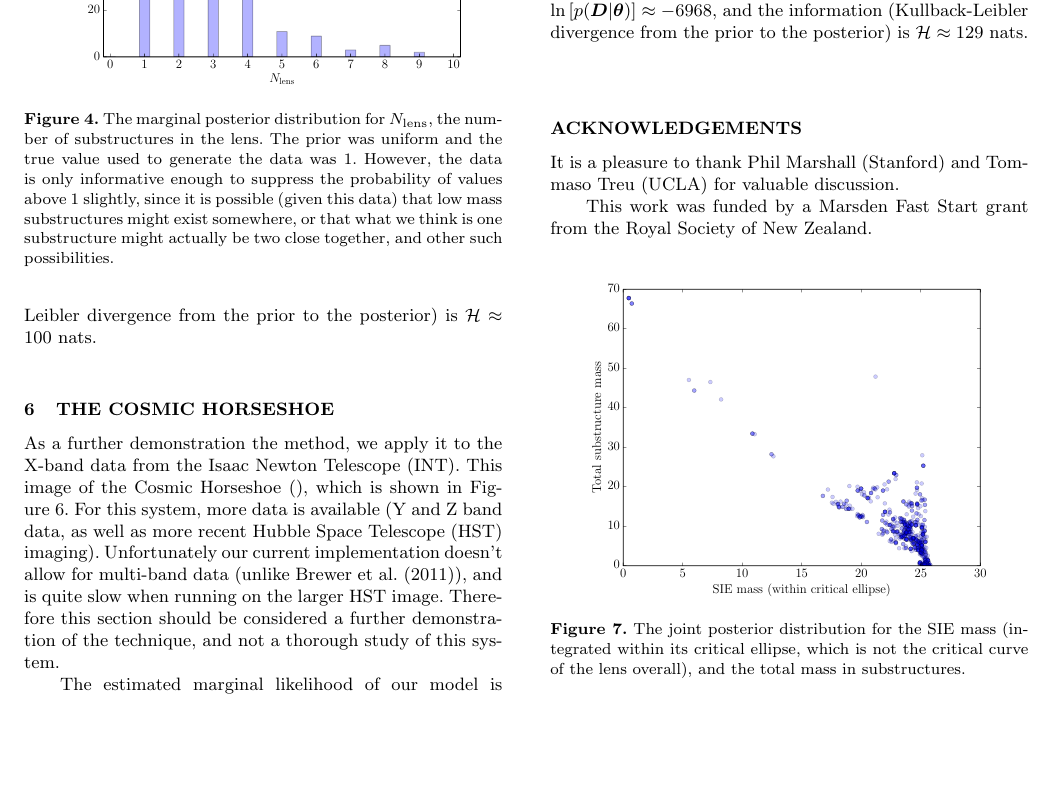
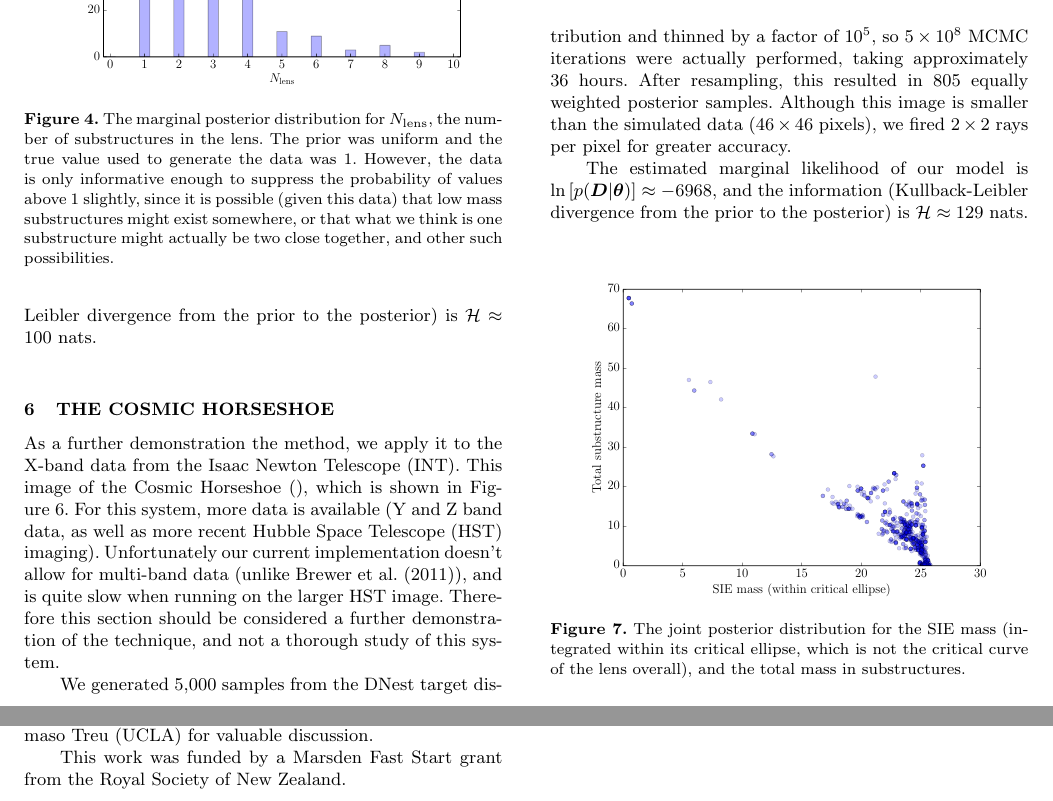
Before and after one commit to eggplantbren/Lensing2, a LaTeX paper (Papers/ms.tex): part of page 6 of 7 before the commit and two parts of pages 6 and 7 of 7 after it, the two joined at a grey line, cut so that both start at the same text, the shorter picture padded with empty space. Compiled offline with pdfLaTeX; a LaTeX package or settings file that is missing is left out.

Commit message:
Para about computational cost

```diff
--- a/Papers/ms.tex
+++ b/Papers/ms.tex
@@ -626,6 +626,13 @@ is quite slow when running on the larger HST image. Therefore this section
 should be considered a further demonstration of the technique, and not a
 thorough study of this system.
 
+We generated 5,000 samples from the DNest target distribution and thinned
+by a factor of $10^5$, so $5 \times 10^8$ MCMC iterations were actually
+performed, taking approximately 36 hours. After resampling, this resulted in 805
+equally weighted posterior samples. Although this image is smaller than the
+simulated data ($46 \times 46$ pixels), we fired $2 \times 2$ rays per pixel
+for greater accuracy.
+
 
 %The field of view of the image is $15.3180" \times 15.3180"$, and the size is $46 \times 46$ pixels, therefore one pixel is equivalent to $0.33"$. \\
 %The method discussed  in the previous section is applied to two models, the first model consist of a flexible source and a Singular Isothermal Elliptical(SIE) model for the lens. This model is has been used often  \cite{Dye2008}, \cite{schneider_falcoa_Ehlers_1994},      .
```
